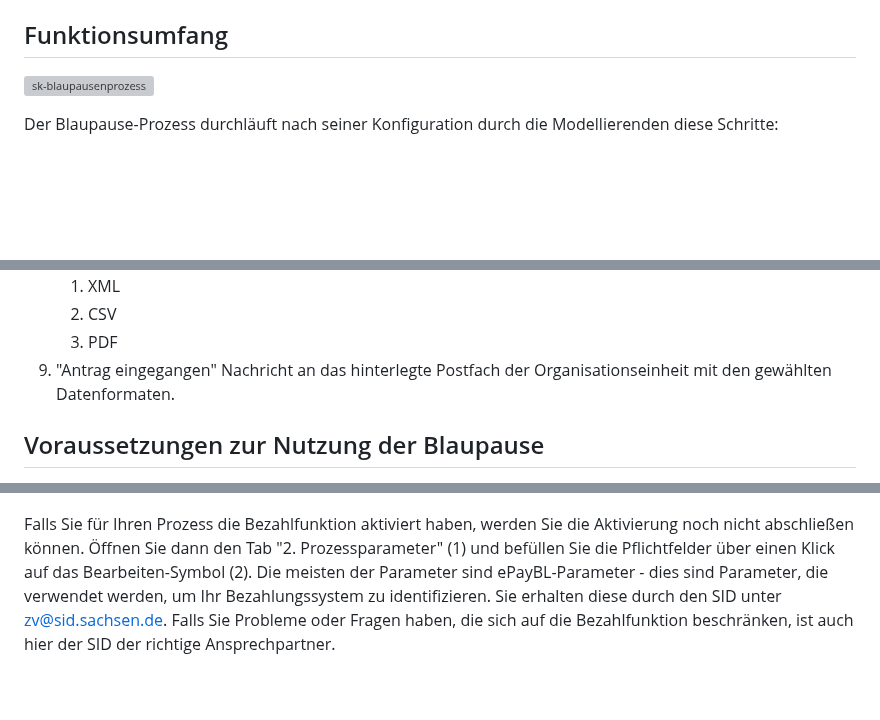
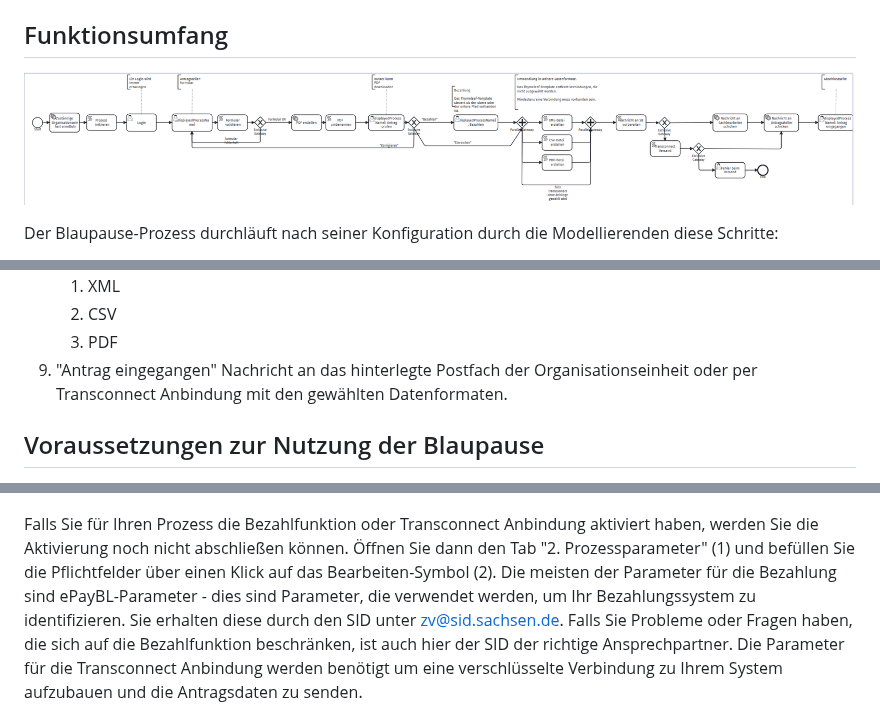
Before and after one commit to Seitenbau/Amt24-Blaupauseprozess, a Markdown page: README.md, 3 parts joined by grey strips. Rendered like a GitHub page; pictures changed too: markdown-assets/blaupausen-prozessskizze-pd.png (added); blank space fills up the shorter version; grey boxes are pictures that could not be loaded.

Commit message:
Update ReadMe and Changelog v1.7 with Transconnect as an option

```diff
--- a/README.md
+++ b/README.md
@@ -26,7 +26,7 @@ Ab dem `Release 1.5` (07.04.2025) unterstützt der Blaupause-Assistenten ausschl
 
 ## Funktionsumfang
 
-![sk-blaupausenprozess](markdown-assets/blaupauseprozess-prozessskizze.png)
+![sk-blaupausenprozess](markdown-assets/blaupausen-prozessskizze-pd.png)
 
 Der Blaupause-Prozess durchläuft nach seiner Konfiguration durch die Modellierenden diese Schritte:
 
@@ -42,7 +42,7 @@ Der Blaupause-Prozess durchläuft nach seiner Konfiguration durch die Modelliere
     1. XML
     1. CSV
     1. PDF
-1. "Antrag eingegangen" Nachricht an das hinterlegte Postfach der Organisationseinheit mit den gewählten Datenformaten.
+1. "Antrag eingegangen" Nachricht an das hinterlegte Postfach der Organisationseinheit oder per Transconnect Anbindung mit den gewählten Datenformaten.
 
 ## Voraussetzungen zur Nutzung der Blaupause
 
@@ -142,11 +142,12 @@ Aktivieren und verbinden Sie Ihren Prozess mit der erstellten Leistung:
 
 ![image-20220412144130090](markdown-assets/prozess-aktivieren-step-2.png)
 
-Falls Sie für Ihren Prozess die Bezahlfunktion aktiviert haben, werden Sie die Aktivierung noch nicht abschließen
+Falls Sie für Ihren Prozess die Bezahlfunktion oder Transconnect Anbindung aktiviert haben, werden Sie die Aktivierung noch nicht abschließen
 können. Öffnen Sie dann den Tab "2. Prozessparameter" (1) und befüllen Sie die Pflichtfelder über einen Klick auf das
-Bearbeiten-Symbol (2). Die meisten der Parameter sind ePayBL-Parameter - dies sind Parameter, die verwendet werden, um
+Bearbeiten-Symbol (2). Die meisten der Parameter für die Bezahlung sind ePayBL-Parameter - dies sind Parameter, die verwendet werden, um
 Ihr Bezahlungssystem zu identifizieren. Sie erhalten diese durch den SID unter [zv@sid.sachsen.de](mailto:zv@sid.sachsen.de). Falls Sie Probleme
-oder Fragen haben, die sich auf die Bezahlfunktion beschränken, ist auch hier der SID der richtige Ansprechpartner.
+oder Fragen haben, die sich auf die Bezahlfunktion beschränken, ist auch hier der SID der richtige Ansprechpartner. Die Parameter für die
+Transconnect Anbindung werden benötigt um eine verschlüsselte Verbindung zu Ihrem System aufzubauen und die Antragsdaten zu senden.
 
 ![img.png](markdown-assets/prozessparameter-bei-payment.png)
 
```
Also changed, not shown: other parts of README.md (+2 -2 lines), Changelog.md (+11 -0 lines).
